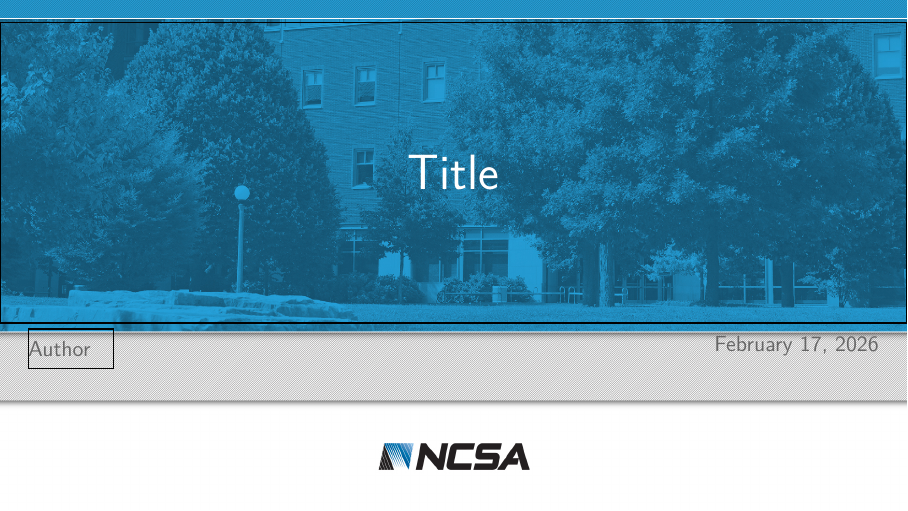
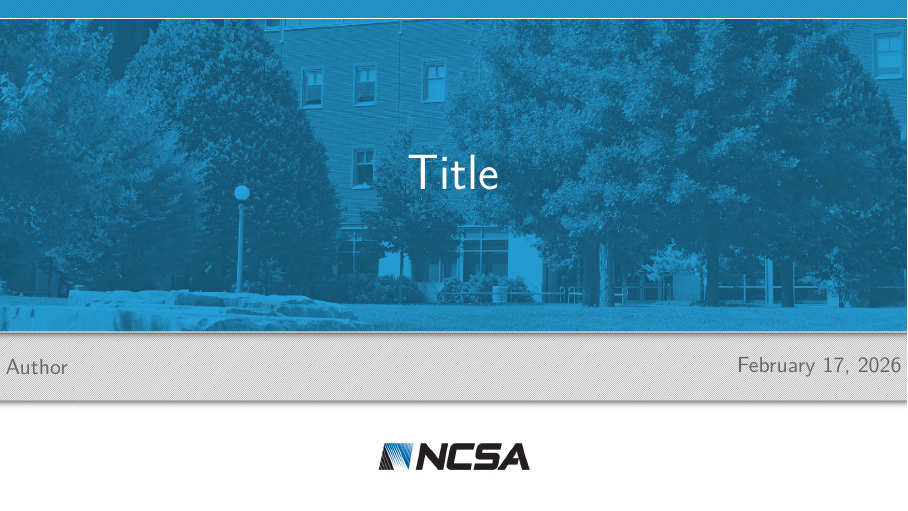
Before and after one commit to krafczyk/Beamer_Templates, LaTeX slides (main.tex, which reads theme/beamerthemencsa.sty, theme/beamertoolkit.sty): the whole page. Compiled offline with XeLaTeX.

Commit message:
Added clip ability to BTKRectMP.

```diff
--- a/main.tex
+++ b/main.tex
@@ -13,7 +13,7 @@
 \usetheme{ncsa}
 \BTKAppendGraphicPath{figs/}
 %\BTKSectionSlidesfalse
-\BTKOutlinetrue % set true to see borders
+%\BTKOutlinetrue % set true to see borders
 
 \title{Title}
 \author{Author}
--- a/theme/beamerthemencsa.sty
+++ b/theme/beamerthemencsa.sty
@@ -64,26 +64,23 @@
       % Title box corners
       \coordinate (NCSA@t@nw) at ($(current page.north west)+(0.3pt,-0.4cm)$);
       \coordinate (NCSA@t@se) at ($(current page.north east)+(-0.3pt,-5.7cm)$);
-      \BTKRectMPOld[\BTKDrawOpt][c][c]{NCSA@t@nw}{NCSA@t@se}{%
+      \BTKRectMP[\BTKDrawOpt][c][c]{NCSA@t@nw}{NCSA@t@se}{%
         \centering
         \usebeamercolor[fg]{title page header}%
         \usebeamerfont{title page header}%
         \inserttitle
       };
       % Author/date near bottom
-      \coordinate (NCSA@a@nw) at ($(current page.south west)+(0.5cm,3.2cm)$);
-      \coordinate (NCSA@a@se) at ($(current page.south west)+(2cm,2.5cm)$);
-      \BTKRectMPOld[\BTKDrawOpt][c][c]{NCSA@a@nw}{NCSA@a@se}{%
+      \coordinate (NCSA@a@nw) at ($(current page.south west)+(0.1cm,3.05cm)$);
+      \coordinate (NCSA@a@se) at ($(current page.south west)+(12cm,2.00cm)$);
+      \BTKRectMP[\BTKDrawOpt][c][c]{NCSA@a@nw}{NCSA@a@se}{%
         \usebeamerfont{author}\insertauthor
       };
-      \coordinate (NCSA@d) at ($(current page.south east)+(-0.5cm,2.9cm)$);
-      \node[inner sep=0pt,outer sep=0pt,left] at (NCSA@d) {%
-        \begin{minipage}{4cm}
-          \begin{beamercolorbox}[wd=4cm]{date}
-            \raggedleft
-            \usebeamerfont{date}\insertdate
-          \end{beamercolorbox}
-        \end{minipage}
+      \coordinate (NCSA@d@nw) at ($(current page.south east)+(-4cm,3.05cm)$);
+      \coordinate (NCSA@d@se) at ($(current page.south east)+(-0.1cm,2.00cm)$);
+      \BTKRectMP[\BTKDrawOpt][c][c]{NCSA@d@nw}{NCSA@d@se}{%
+        \raggedleft
+        \usebeamerfont{date}\insertdate
       };
     \end{BTKOverlay}
   }
--- a/theme/beamertoolkit.sty
+++ b/theme/beamertoolkit.sty
@@ -78,34 +78,22 @@
 % ------------------------------------------------------------
 % Draw Helpers
 % ------------------------------------------------------------
-% \BTKRectMP[<tikz node opts>][<mp pos>][<mp inner-pos>]{<NW>}{<SE>}{<content>}
+% \BTKRectMP*[<tikz node opts>][<mp pos>][<mp inner-pos>]{<NW>}{<SE>}{<content>}
 % - <NW>, <SE> are coordinates (names or full calc expressions)
 % - node is placed at NW, sized by (SE.x-NW.x) and (NW.y-SE.y)
-\NewDocumentCommand{\BTKRectMPOld}{ O{} O{c} O{c} m m +m }{%
-  \path let \p1=(#4), \p2=(#5) in
+% Star (*) disables clipping to the rectangle.
+\NewDocumentCommand{\BTKRectMP}{ s O{} O{c} O{c} m m +m }{%
+  \begin{scope}%
+    \IfBooleanF{#1}{%
+      \path[clip] let \p1=(#5), \p2=(#6) in (\p1) rectangle (\p2);%
+    }%
+    \path let \p1=(#5), \p2=(#6) in
       node[
         anchor=north west,
         inner sep=0pt, outer sep=0pt,
         fill=none,
-      #1%
-    ] at (\p1) {%
-      \begin{minipage}[#2][\dimexpr\y1-\y2\relax][#3]{\dimexpr\x2-\x1\relax}%
-        #6%
-      \end{minipage}%
-    };%
-}
-% \BTKRectMP*[<tikz node opts>][<mp pos>][<mp inner-pos>]{<NW>}{<SE>}{<content>}
-% Star (*) enables clipping to the rectangle.
-\NewDocumentCommand{\BTKRectMP}{ s O{} O{c} O{c} m m +m }{%
-  \path let \p1=(#5), \p2=(#6) in
-  \begin{scope}%
-    \IfBooleanT{#1}{\clip (\p1) rectangle (\p2);}%
-    \node[
-      anchor=north west,
-      inner sep=0pt, outer sep=0pt,
-      fill=none,
-      \BTKDrawOpt, % <-- default outline/no-outline
-      #2%          % <-- user overrides go last
+        \BTKDrawOpt,
+        #2%
       ] at (\p1) {%
         \begin{minipage}[#3][\dimexpr\y1-\y2\relax][#4]{\dimexpr\x2-\x1\relax}%
           #7%
```
Lines whose indentation alone changed are shown as unchanged.
